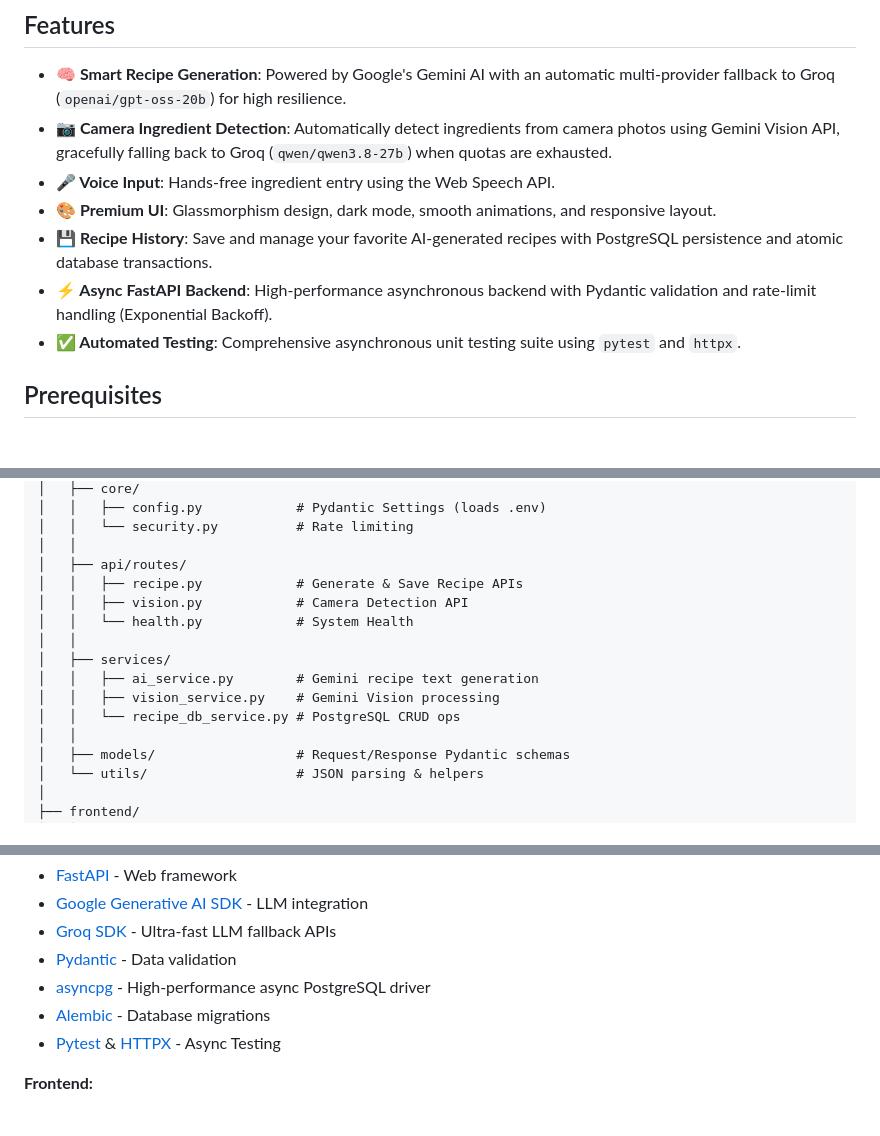
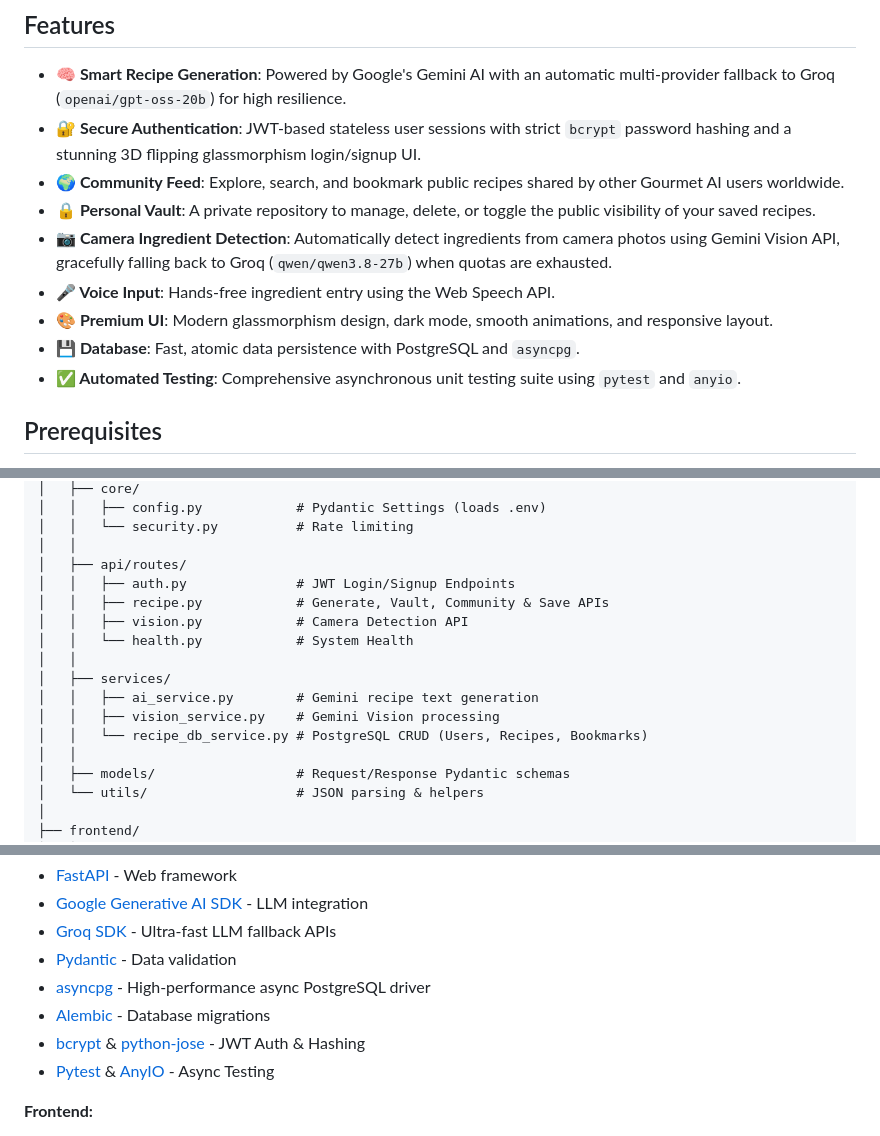
Before and after one commit to Suresh-P-2005/Gourmet_AI, a Markdown page: README.md, 3 parts joined by grey strips. Rendered like a GitHub page.

Commit message:
docs: Update README with multi-user social features and tech stack

```diff
--- a/README.md
+++ b/README.md
@@ -5,12 +5,14 @@ A modern, production-ready AI-powered recipe generation system built with FastAP
 ## Features
 
 - **🧠 Smart Recipe Generation**: Powered by Google's Gemini AI with an automatic multi-provider fallback to Groq (`openai/gpt-oss-20b`) for high resilience.
+- **🔐 Secure Authentication**: JWT-based stateless user sessions with strict `bcrypt` password hashing and a stunning 3D flipping glassmorphism login/signup UI.
+- **🌍 Community Feed**: Explore, search, and bookmark public recipes shared by other Gourmet AI users worldwide.
+- **🔒 Personal Vault**: A private repository to manage, delete, or toggle the public visibility of your saved recipes.
 - **📷 Camera Ingredient Detection**: Automatically detect ingredients from camera photos using Gemini Vision API, gracefully falling back to Groq (`qwen/qwen3.8-27b`) when quotas are exhausted.
 - **🎤 Voice Input**: Hands-free ingredient entry using the Web Speech API.
-- **🎨 Premium UI**: Glassmorphism design, dark mode, smooth animations, and responsive layout.
-- **💾 Recipe History**: Save and manage your favorite AI-generated recipes with PostgreSQL persistence and atomic database transactions.
-- **⚡ Async FastAPI Backend**: High-performance asynchronous backend with Pydantic validation and rate-limit handling (Exponential Backoff).
-- **✅ Automated Testing**: Comprehensive asynchronous unit testing suite using `pytest` and `httpx`.
+- **🎨 Premium UI**: Modern glassmorphism design, dark mode, smooth animations, and responsive layout.
+- **💾 Database**: Fast, atomic data persistence with PostgreSQL and `asyncpg`.
+- **✅ Automated Testing**: Comprehensive asynchronous unit testing suite using `pytest` and `anyio`.
 
 ## Prerequisites
 
@@ -90,14 +92,15 @@ receipe/
 │   │   └── security.py          # Rate limiting
 │   │
 │   ├── api/routes/
-│   │   ├── recipe.py            # Generate & Save Recipe APIs
+│   │   ├── auth.py              # JWT Login/Signup Endpoints
+│   │   ├── recipe.py            # Generate, Vault, Community & Save APIs
 │   │   ├── vision.py            # Camera Detection API
 │   │   └── health.py            # System Health
 │   │
 │   ├── services/
 │   │   ├── ai_service.py        # Gemini recipe text generation
 │   │   ├── vision_service.py    # Gemini Vision processing
-│   │   └── recipe_db_service.py # PostgreSQL CRUD ops
+│   │   └── recipe_db_service.py # PostgreSQL CRUD (Users, Recipes, Bookmarks)
 │   │
 │   ├── models/                  # Request/Response Pydantic schemas
 │   └── utils/                   # JSON parsing & helpers
@@ -124,7 +127,8 @@ receipe/
 - [Pydantic](https://docs.pydantic.dev/) - Data validation
 - [asyncpg](https://magicstack.github.io/asyncpg/current/) - High-performance async PostgreSQL driver
 - [Alembic](https://alembic.sqlalchemy.org/) - Database migrations
-- [Pytest](https://docs.pytest.org/) & [HTTPX](https://www.python-httpx.org/) - Async Testing
+- [bcrypt](https://pypi.org/project/bcrypt/) & [python-jose](https://pypi.org/project/python-jose/) - JWT Auth & Hashing
+- [Pytest](https://docs.pytest.org/) & [AnyIO](https://anyio.readthedocs.io/) - Async Testing
 
 **Frontend:**
 - HTML5 / CSS3 / Vanilla JavaScript
```
